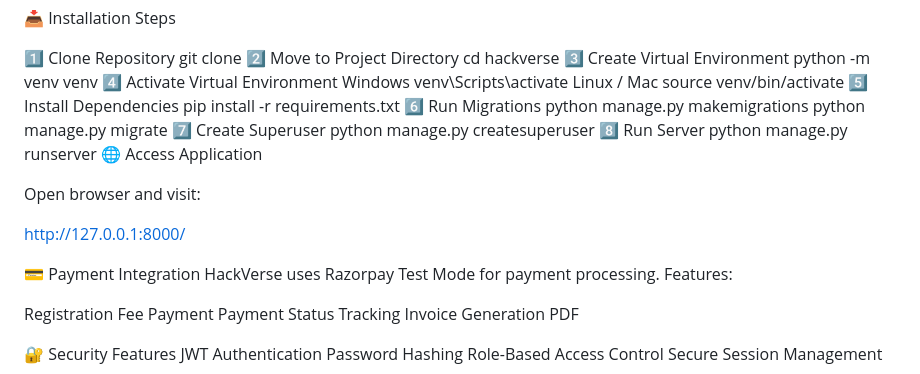
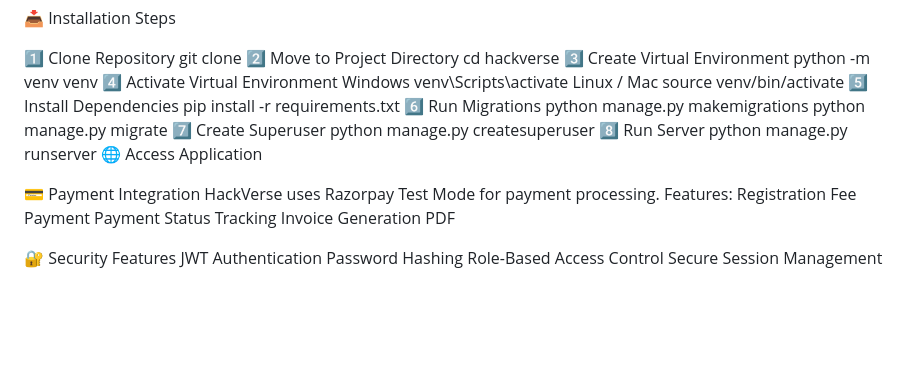
Before and after one commit to Manvi2002/HackVerse, a Markdown page: README.md, the part around the change. GitHub-like rendering; blank space fills up the shorter version.

```diff
--- a/README.md
+++ b/README.md
@@ -128,14 +128,9 @@ python manage.py createsuperuser
 python manage.py runserver
 🌐 Access Application
 
-Open browser and visit:
-
-http://127.0.0.1:8000/
-
 💳 Payment Integration
 HackVerse uses Razorpay Test Mode for payment processing.
 Features:
-
 Registration Fee Payment
 Payment Status Tracking
 Invoice Generation PDF
```
